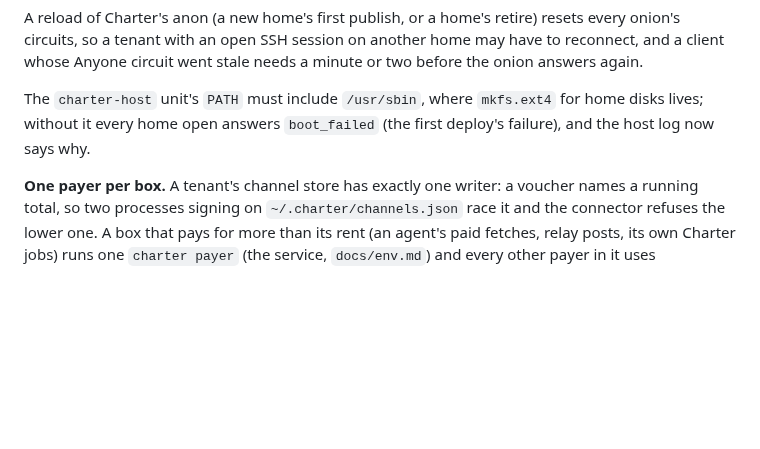
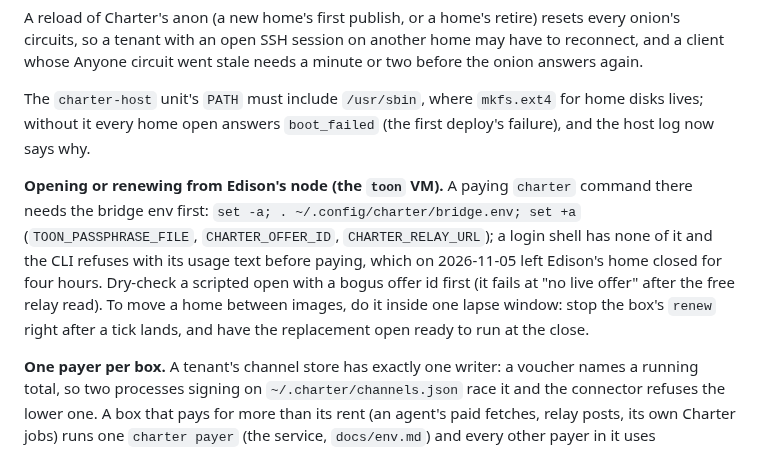
Before and after one commit to drew-dot-com/charter, a Markdown page: docs/ops.md, the part around the change. Drawn GitHub-style; blank space fills up the shorter version.

Commit message:
docs(ops): the bridge env before any paying charter command in the toon VM; switch homes inside one lapse window
Co-Authored-By: Claude Fable 5.1 <noreply@anthropic.com>

```diff
--- a/docs/ops.md
+++ b/docs/ops.md
@@ -229,6 +229,13 @@ A reload of Charter's anon (a new home's first publish, or a home's retire) rese
 
 The `charter-host` unit's `PATH` must include `/usr/sbin`, where `mkfs.ext4` for home disks lives; without it every home open answers `boot_failed` (the first deploy's failure), and the host log now says why.
 
+**Opening or renewing from Edison's node (the `toon` VM).** A paying `charter` command there needs the bridge env
+first: `set -a; . ~/.config/charter/bridge.env; set +a` (`TOON_PASSPHRASE_FILE`, `CHARTER_OFFER_ID`,
+`CHARTER_RELAY_URL`); a login shell has none of it and the CLI refuses with its usage text before paying, which
+on 2026-11-05 left Edison's home closed for four hours. Dry-check a scripted open with a bogus offer id first
+(it fails at "no live offer" after the free relay read). To move a home between images, do it inside one lapse
+window: stop the box's `renew` right after a tick lands, and have the replacement open ready to run at the close.
+
 **One payer per box.** A tenant's channel store has exactly one writer: a voucher names a running total, so two processes signing on `~/.charter/channels.json` race it and the connector refuses the lower one. A box that pays for more than its rent (an agent's paid fetches, relay posts, its own Charter jobs) runs one `charter payer` (the service, `docs/env.md`) and every other payer in it uses `CHARTER_PAYER=url`. Edison's home does this since 2026-11-05: `~/.charter/boot.sh` starts the payer, then `renew` through it, then the Hermes gateway, whose plugins point at the same `http://127.0.0.1:3510`. To move a running `renew` onto the service without a missed tick: check `/charter/paid-through` (the next tick goes out 30 minutes before it), stop the old `renew`, start `charter payer`, start `renew` with `CHARTER_PAYER=url`, all inside a minute. Restart the payer only in that same window, and never `pkill -f` it from a command line that itself contains the pattern.
 
 **What it adds to toon2.** Two system units, both installed and enabled by `sudo bash
```
